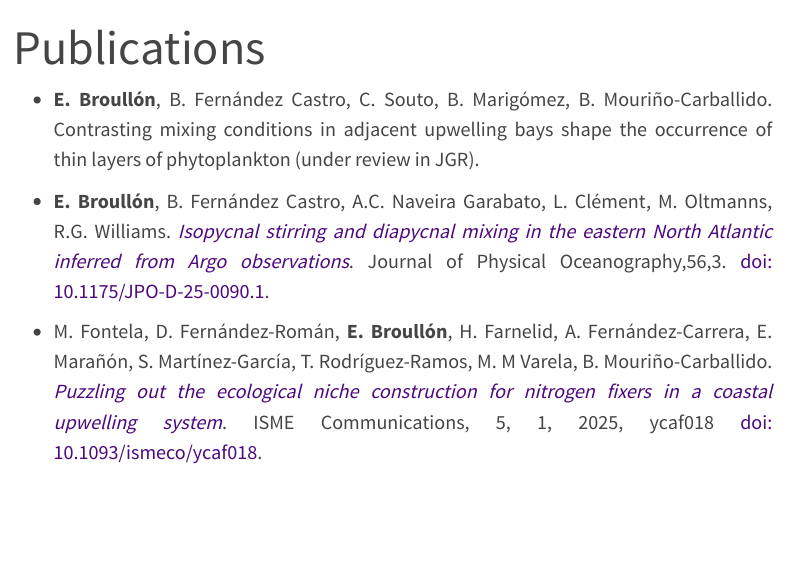
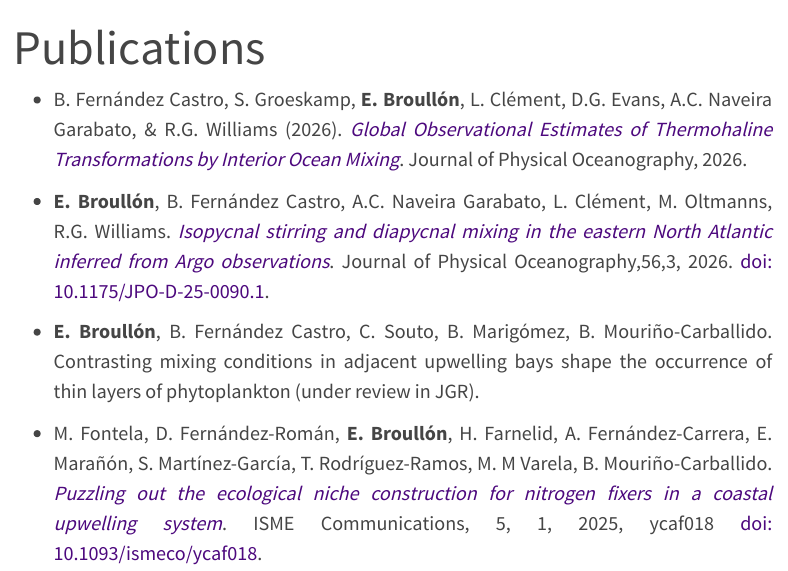
Before and after one commit to ebroullon/ebroullon.github.io, a Quarto document (publications.qmd): the page in a window 1100 px wide, from its top. Rendered offline with R 4.5, knitr and Pandoc in place of Quarto, with nearby package versions; menus at the side of the page are left out.

Commit message:
new paper

```diff
--- a/publications.qmd
+++ b/publications.qmd
@@ -4,9 +4,12 @@ editor: visual
 ---
 
 ::: justify-text
+
+-   B. Fernández Castro, S. Groeskamp, **E. Broullón**, L. Clément, D.G. Evans, A.C. Naveira Garabato, & R.G. Williams (2026). [*Global Observational Estimates of Thermohaline Transformations by Interior Ocean Mixing*](https://journals.ametsoc.org/view/journals/phoc/aop/JPO-D-25-0265.1/JPO-D-25-0265.1.xml?tab_body=pdf){target="_blank"}. Journal of Physical Oceanography, 2026.
+
+-   **E. Broullón**, B. Fernández Castro, A.C. Naveira Garabato, L. Clément, M. Oltmanns, R.G. Williams. [*Isopycnal stirring and diapycnal mixing in the eastern North Atlantic inferred from Argo observations*](https://journals.ametsoc.org/view/journals/phoc/56/3/JPO-D-25-0090.1.xml?tab_body=pdf){target="_blank"}. Journal of Physical Oceanography,56,3, 2026. [doi: 10.1175/JPO-D-25-0090.1](https://doi.org/10.1175/JPO-D-25-0090.1){target="\"_blank"}.
+
 -   **E. Broullón**, B. Fernández Castro, C. Souto, B. Marigómez, B. Mouriño-Carballido. Contrasting mixing conditions in adjacent upwelling bays shape the occurrence of thin layers of phytoplankton (under review in JGR).
-
--   **E. Broullón**, B. Fernández Castro, A.C. Naveira Garabato, L. Clément, M. Oltmanns, R.G. Williams. [*Isopycnal stirring and diapycnal mixing in the eastern North Atlantic inferred from Argo observations*](https://journals.ametsoc.org/view/journals/phoc/56/3/JPO-D-25-0090.1.xml?tab_body=pdf){target="_blank"}. Journal of Physical Oceanography,56,3. [doi: 10.1175/JPO-D-25-0090.1](https://doi.org/10.1175/JPO-D-25-0090.1){target="\"_blank"}.
 
 -   M. Fontela, D. Fernández-Román, **E. Broullón**, H. Farnelid, A. Fernández-Carrera, E. Marañón, S. Martínez-García, T. Rodríguez-Ramos, M. M Varela, B. Mouriño-Carballido. [*Puzzling out the ecological niche construction for nitrogen fixers in a coastal upwelling system*](https://doi.org/10.1093/ismeco/ycaf018){target="_blank"}. ISME Communications, 5, 1, 2025, ycaf018 [doi: 10.1093/ismeco/ycaf018](https://doi.org/10.1093/ismeco/ycaf018){target="_blank"}.
 
```
Also changed, not shown: docs/search.json, 1 other file.
